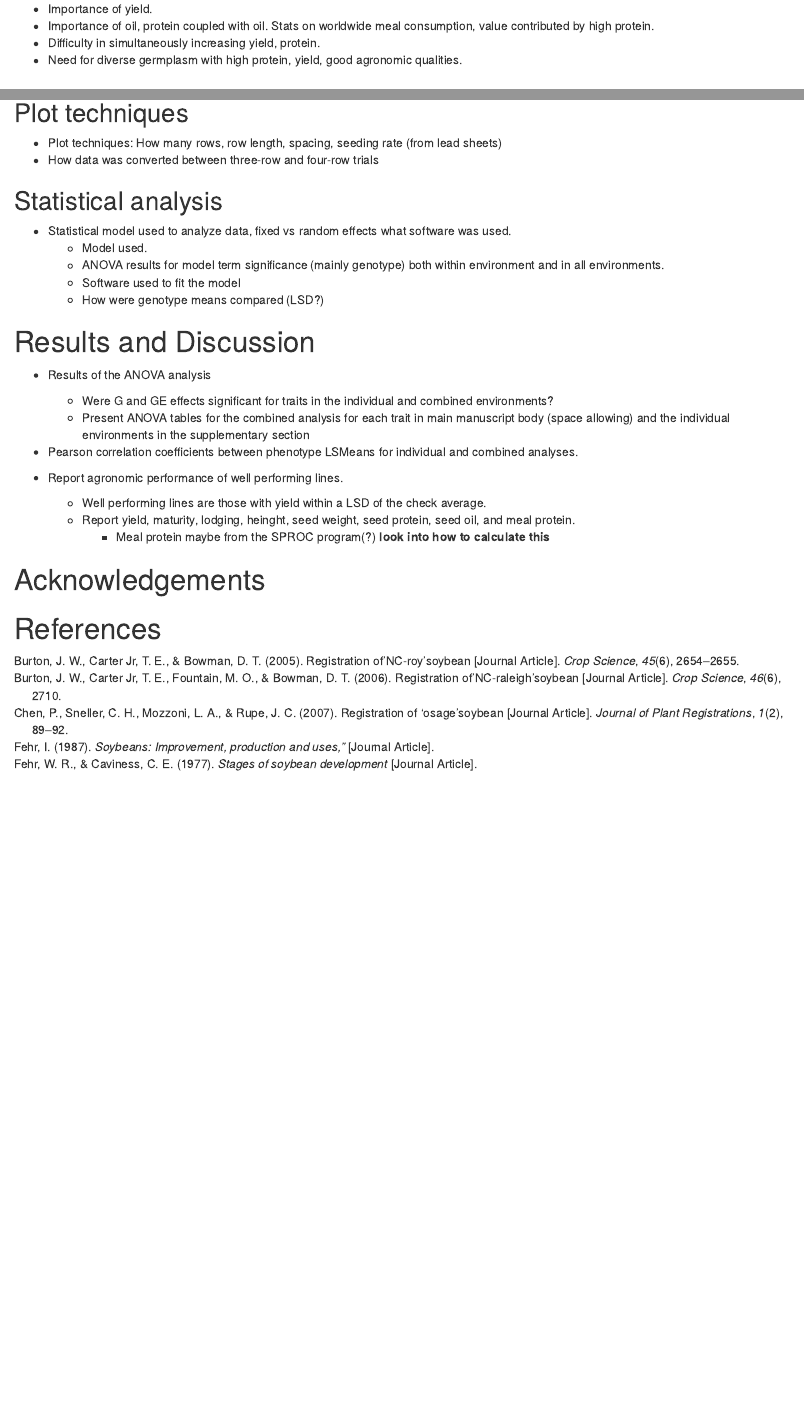
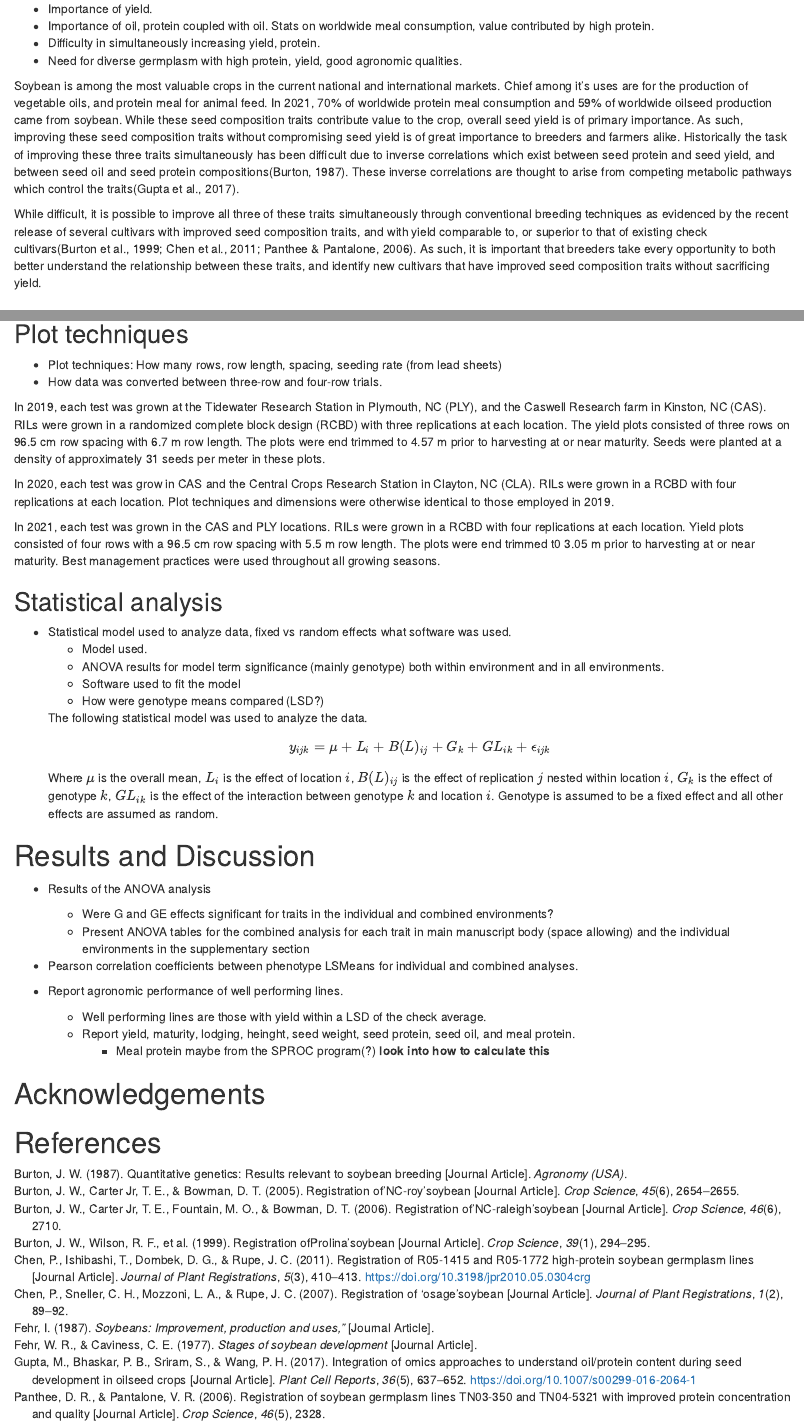
Before and after one commit to jhgille2/YieldAnalysis_2022, an R Markdown document (docs/Manuscript_main_document.Rmd): the page in a window 1100 px wide, from 430 px down before the commit and from 450 px down after it, so that both start at the same text, and a second part further down, joined at a grey line. Rendered offline with R 4.5, knitr and Pandoc, with nearby package versions; drawn as R Markdown's standard HTML page in place of the format the file asks for.

Commit message:
Addinf to introduction, plot techniques, and just the model formula to the statistical analysis section of the manuscript.

```diff
--- a/docs/Manuscript_main_document.Rmd
+++ b/docs/Manuscript_main_document.Rmd
@@ -33,6 +31,10 @@ CAS, Caswell research farm; CLA, central crops research station; PLY, Tidewater
 - Difficulty in simultaneously increasing yield, protein.
 - Need for diverse germplasm with high protein, yield, good agronomic qualities.
 
+Soybean is among the most valuable crops in the current national and international markets. Chief among it's uses are for the production of vegetable oils, and protein meal for animal feed. In 2021, 70% of worldwide protein meal consumption and 59% of worldwide oilseed production came from soybean. While these seed composition traits contribute value to the crop, overall seed yield is of primary importance. As such, improving these seed composition traits without compromising seed yield is of great importance to breeders and farmers alike. Historically the task of improving these three traits simultaneously has been difficult due to inverse correlations which exist between seed protein and seed yield, and between seed oil and seed protein compositions[@RN1843]. These inverse correlations are thought to arise from competing metabolic pathways which control the traits[@RN1264].
+
+While difficult, it is possible to improve all three of these traits simultaneously through conventional breeding techniques as evidenced by the recent release of several cultivars with improved seed composition traits, and with yield comparable to, or superior to that of existing check cultivars[@RN1809; @RN1249; @RN1811]. As such, it is important that breeders take every opportunity to both better understand the relationship between these traits, and identify new cultivars that have improved seed composition traits without sacrificing yield.
+
 # Materials and Methods
 
 ## Phenotypic data collection
@@ -48,8 +50,13 @@ CAS, Caswell research farm; CLA, central crops research station; PLY, Tidewater
 ## Plot techniques
 
 - Plot techniques: How many rows, row length, spacing, seeding rate (from lead sheets)
-- How data was converted between three-row and four-row trials
+- How data was converted between three-row and four-row trials.
 
+In 2019, each test was grown at the Tidewater Research Station in Plymouth, NC (PLY), and the Caswell Research farm in Kinston, NC (CAS). RILs were grown in a randomized complete block design (RCBD) with three replications at each location. The yield plots consisted of three rows on 96.5 cm row spacing with 6.7 m row length. The plots were end trimmed to 4.57 m prior to harvesting at or near maturity. Seeds were planted at a density of approximately 31 seeds per meter in these plots.
+
+In 2020, each test was grow in CAS and the Central Crops Research Station in Clayton, NC (CLA). RILs were grown in a RCBD with four replications at each location. Plot techniques and dimensions were otherwise identical to those employed in 2019.
+
+In 2021, each test was grown in the CAS and PLY locations. RILs were grown in a RCBD with four replications at each location. Yield plots consisted of four rows with a 96.5 cm row spacing with 5.5 m row length. The plots were end trimmed t0 3.05 m prior to harvesting at or near maturity.  Best management practices were used throughout all growing seasons.
 
 
 ## Statistical analysis
@@ -59,6 +66,10 @@ CAS, Caswell research farm; CLA, central crops research station; PLY, Tidewater
   - ANOVA results for model term significance (mainly genotype) both within environment and in all environments.
   - Software used to fit the model
   - How were genotype means compared (LSD?)
+
+  The following statistical model was used to analyze the data.
+  $$y_{ijk} = \mu + L_i + B(L)_{ij} + G_k + GL_{ik} + \epsilon_{ijk}$$
+  Where $\mu$ is the overall mean, $L_i$ is the effect of location $i$, $B(L)_{ij}$ is the effect of replication $j$ nested within location $i$, $G_k$ is the effect of genotype $k$, $GL_{ik}$ is the effect of the interaction between genotype $k$ and location $i$. Genotype is assumed to be a fixed effect and all other effects are assumed as random.
 
 # Results and Discussion
 
```
Also changed, not shown: packages.R (+1 -1 lines), docs/Manuscript_main_document.Rmd (6 more changed lines), 1 other file.
